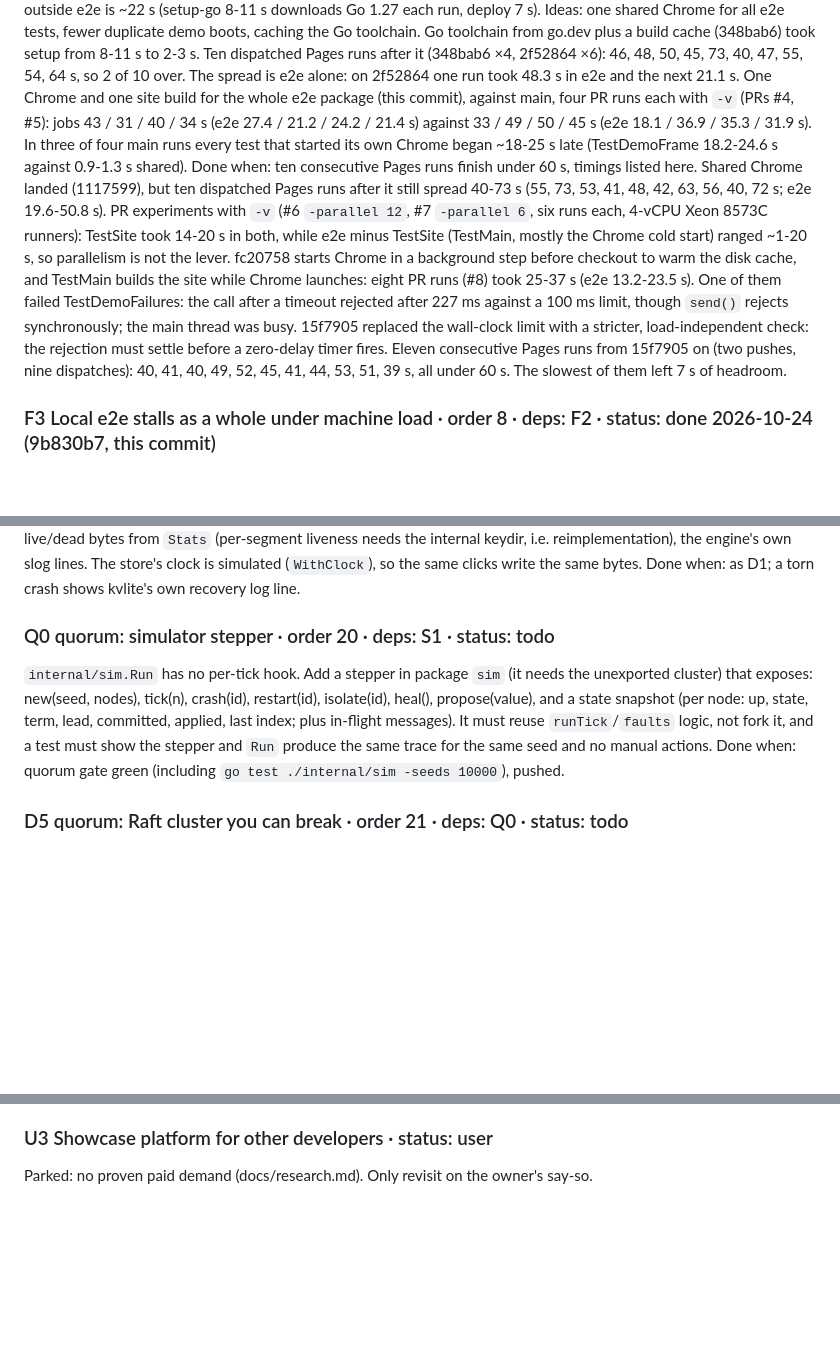
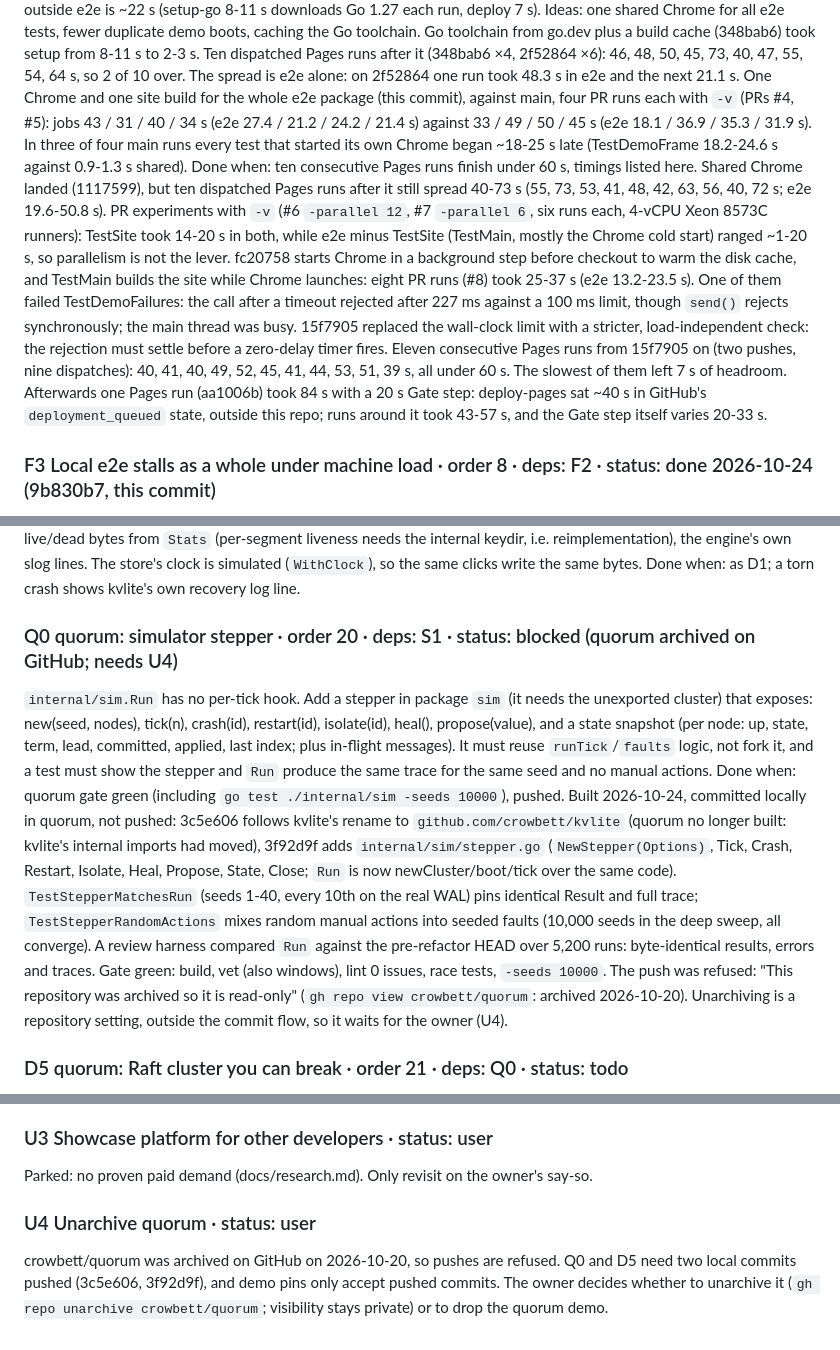
Before and after one commit to crowbett/crowbett.github.io, a Markdown page: docs/tasks.md, 3 parts joined by grey strips. Rendered like a GitHub page; blank space fills up the shorter version.

Commit message:
Record Q0 as blocked on the archived quorum repo (U4)
Co-Authored-By: Claude Opus 5.5 <noreply@anthropic.com>

```diff
--- a/docs/tasks.md
+++ b/docs/tasks.md
@@ -30,7 +30,7 @@ Done when: the Pages job is back under 60 s.
 Measured 2026-10-24: after D2 (4a78b9c) the Pages job took 61 s (e2e 30.9 s). Two fixes went in: `-parallel 12` (82ecd2e; e2e on the PR workflow 13.9 / 21.3 / 14.4 s) and opening tabs one at a time (this commit; locally TestSite 10.5-12.5 s against 19.9-31.0 s). On CI the spread stays wide: the same commit ran e2e in 15.6 s and 27.2 s (Pages jobs 40 s and 59 s), and on some runners every browser test starts ~9 s late (TestDemoFrame 11.7 s against 2.8 s), which looks like a cold Chrome start. Skipping screenshots on CI showed no clear gain (e2e 28.3 / 24.8 / 20.7 s). Fixed cost outside e2e is ~22 s (setup-go 8-11 s downloads Go 1.27 each run, deploy 7 s). Ideas: one shared Chrome for all e2e tests, fewer duplicate demo boots, caching the Go toolchain.
 Go toolchain from go.dev plus a build cache (348bab6) took setup from 8-11 s to 2-3 s. Ten dispatched Pages runs after it (348bab6 ×4, 2f52864 ×6): 46, 48, 50, 45, 73, 40, 47, 55, 54, 64 s, so 2 of 10 over. The spread is e2e alone: on 2f52864 one run took 48.3 s in e2e and the next 21.1 s. One Chrome and one site build for the whole e2e package (this commit), against main, four PR runs each with `-v` (PRs #4, #5): jobs 43 / 31 / 40 / 34 s (e2e 27.4 / 21.2 / 24.2 / 21.4 s) against 33 / 49 / 50 / 45 s (e2e 18.1 / 36.9 / 35.3 / 31.9 s). In three of four main runs every test that started its own Chrome began ~18-25 s late (TestDemoFrame 18.2-24.6 s against 0.9-1.3 s shared).
 Done when: ten consecutive Pages runs finish under 60 s, timings listed here.
-Shared Chrome landed (1117599), but ten dispatched Pages runs after it still spread 40-73 s (55, 73, 53, 41, 48, 42, 63, 56, 40, 72 s; e2e 19.6-50.8 s). PR experiments with `-v` (#6 `-parallel 12`, #7 `-parallel 6`, six runs each, 4-vCPU Xeon 8573C runners): TestSite took 14-20 s in both, while e2e minus TestSite (TestMain, mostly the Chrome cold start) ranged ~1-20 s, so parallelism is not the lever. fc20758 starts Chrome in a background step before checkout to warm the disk cache, and TestMain builds the site while Chrome launches: eight PR runs (#8) took 25-37 s (e2e 13.2-23.5 s). One of them failed TestDemoFailures: the call after a timeout rejected after 227 ms against a 100 ms limit, though `send()` rejects synchronously; the main thread was busy. 15f7905 replaced the wall-clock limit with a stricter, load-independent check: the rejection must settle before a zero-delay timer fires. Eleven consecutive Pages runs from 15f7905 on (two pushes, nine dispatches): 40, 41, 40, 49, 52, 45, 41, 44, 53, 51, 39 s, all under 60 s. The slowest of them left 7 s of headroom.
+Shared Chrome landed (1117599), but ten dispatched Pages runs after it still spread 40-73 s (55, 73, 53, 41, 48, 42, 63, 56, 40, 72 s; e2e 19.6-50.8 s). PR experiments with `-v` (#6 `-parallel 12`, #7 `-parallel 6`, six runs each, 4-vCPU Xeon 8573C runners): TestSite took 14-20 s in both, while e2e minus TestSite (TestMain, mostly the Chrome cold start) ranged ~1-20 s, so parallelism is not the lever. fc20758 starts Chrome in a background step before checkout to warm the disk cache, and TestMain builds the site while Chrome launches: eight PR runs (#8) took 25-37 s (e2e 13.2-23.5 s). One of them failed TestDemoFailures: the call after a timeout rejected after 227 ms against a 100 ms limit, though `send()` rejects synchronously; the main thread was busy. 15f7905 replaced the wall-clock limit with a stricter, load-independent check: the rejection must settle before a zero-delay timer fires. Eleven consecutive Pages runs from 15f7905 on (two pushes, nine dispatches): 40, 41, 40, 49, 52, 45, 41, 44, 53, 51, 39 s, all under 60 s. The slowest of them left 7 s of headroom. Afterwards one Pages run (aa1006b) took 84 s with a 20 s Gate step: deploy-pages sat ~40 s in GitHub's `deployment_queued` state, outside this repo; runs around it took 43-57 s, and the Gate step itself varies 20-33 s.
 
 ### F3 Local e2e stalls as a whole under machine load · order 8 · deps: F2 · status: done 2026-10-24 (9b830b7, this commit)
 Seen 2026-10-24, locally only. Two of ~10 local runs failed together: every TestSite tab hit the 90 s deadline, pages without a demo as well (keel, home), with load averages of ~26 and ~12-17 from other processes (measured with `uptime`). The next run passed in 12-15 s. None of the 11 consecutive Pages runs in F2 or the 20 PR runs on #6-#8 did this. `newTab` starts the 90 s clock before it waits for `tabMu`, so a single stalled `Target.createTarget` in the shared Chrome runs out every queued test's clock. Why Chrome stalls is not known. Next step: log per-tab open time and Chrome's own stderr on the next stall, then decide whether to start the deadline after the lock, put a timeout on opening a tab, or relaunch Chrome.
@@ -59,9 +59,10 @@ Done when: as D1; parse errors show the parser's own message.
 Rewritten 2026-10-24: the original assumption was wrong. Browser Go does have a filesystem hook: js/wasm sends every `os` file call to `globalThis.fs`, which is ENOSYS only because nothing provides it. A site-owned in-memory `fs` (`web/assets/memfs.js`) runs kvlite unchanged, so no seam is added and the library and its benchmark table (measured on the README's machine) stay as they are. memfs was validated by running kvlite's own test suite as js/wasm under Node: all pass except four tests whose goroutines spin without blocking (wasm is cooperative) and two that read testdata from disk (measured). Bridge: put/delete/get, compact, crash (drop without Close, remove the O_EXCL LOCK file, tear N bytes off the active segment, reopen), reset; every segment decoded with `segment.OpenReader`, store-wide live/dead bytes from `Stats` (per-segment liveness needs the internal keydir, i.e. reimplementation), the engine's own slog lines. The store's clock is simulated (`WithClock`), so the same clicks write the same bytes.
 Done when: as D1; a torn crash shows kvlite's own recovery log line.
 
-### Q0 quorum: simulator stepper · order 20 · deps: S1 · status: todo
+### Q0 quorum: simulator stepper · order 20 · deps: S1 · status: blocked (quorum archived on GitHub; needs U4)
 `internal/sim.Run` has no per-tick hook. Add a stepper in package `sim` (it needs the unexported cluster) that exposes: new(seed, nodes), tick(n), crash(id), restart(id), isolate(id), heal(), propose(value), and a state snapshot (per node: up, state, term, lead, committed, applied, last index; plus in-flight messages). It must reuse `runTick`/`faults` logic, not fork it, and a test must show the stepper and `Run` produce the same trace for the same seed and no manual actions.
 Done when: quorum gate green (including `go test ./internal/sim -seeds 10000`), pushed.
+Built 2026-10-24, committed locally in quorum, not pushed: 3c5e606 follows kvlite's rename to `github.com/crowbett/kvlite` (quorum no longer built: kvlite's internal imports had moved), 3f92d9f adds `internal/sim/stepper.go` (`NewStepper(Options)`, Tick, Crash, Restart, Isolate, Heal, Propose, State, Close; `Run` is now newCluster/boot/tick over the same code). `TestStepperMatchesRun` (seeds 1-40, every 10th on the real WAL) pins identical Result and full trace; `TestStepperRandomActions` mixes random manual actions into seeded faults (10,000 seeds in the deep sweep, all converge). A review harness compared `Run` against the pre-refactor HEAD over 5,200 runs: byte-identical results, errors and traces. Gate green: build, vet (also windows), lint 0 issues, race tests, `-seeds 10000`. The push was refused: "This repository was archived so it is read-only" (`gh repo view crowbett/quorum`: archived 2026-10-20). Unarchiving is a repository setting, outside the commit flow, so it waits for the owner (U4).
 
 ### D5 quorum: Raft cluster you can break · order 21 · deps: Q0 · status: todo
 Bridge `cmd/webdemo` over the stepper. Build needs the kvlite sibling (`siblings` in the lock). UI: five nodes in a ring, role and term on each, messages in flight, log bars with the commit index; buttons for crash leader, partition, heal, propose, step and play (play off when reduced motion is set). The page says plainly that this is the real quorum consensus code and that the source is private.
@@ -169,3 +170,6 @@ The owner said more repos should go public later. Never change visibility. When
 ### U2 Custom domain · status: user
 ### U3 Showcase platform for other developers · status: user
 Parked: no proven paid demand (docs/research.md). Only revisit on the owner's say-so.
+
+### U4 Unarchive quorum · status: user
+crowbett/quorum was archived on GitHub on 2026-10-20, so pushes are refused. Q0 and D5 need two local commits pushed (3c5e606, 3f92d9f), and demo pins only accept pushed commits. The owner decides whether to unarchive it (`gh repo unarchive crowbett/quorum`; visibility stays private) or to drop the quorum demo.
```
Also changed, not shown: PLAN.md (+1 -1 lines).
